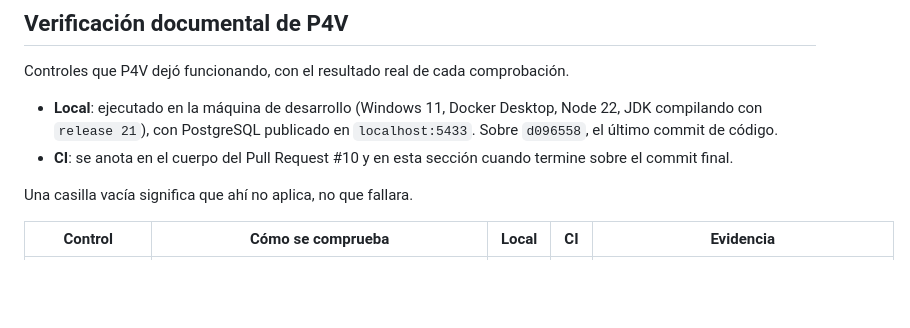
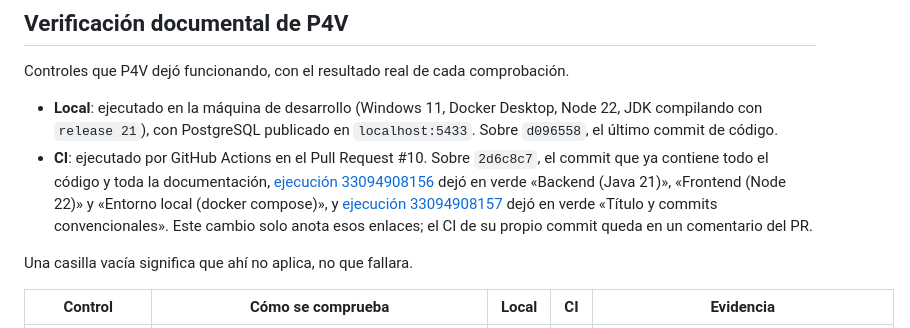
Before and after one commit to robertofabiot/moica-hackathon, a Markdown page: Docs/Dev/MatrizCumplimiento.md, the part around the change. GitHub-like rendering; blank space fills up the shorter version.

Commit message:
docs(dev): registrar el ci de p4v en la matriz

```diff
--- a/Docs/Dev/MatrizCumplimiento.md
+++ b/Docs/Dev/MatrizCumplimiento.md
@@ -475,8 +475,14 @@ Controles que P4V dejó funcionando, con el resultado real de cada comprobación
 - **Local**: ejecutado en la máquina de desarrollo (Windows 11, Docker Desktop,
   Node 22, JDK compilando con `release 21`), con PostgreSQL publicado en
   `localhost:5433`. Sobre `d096558`, el último commit de código.
-- **CI**: se anota en el cuerpo del Pull Request #10 y en esta sección cuando
-  termine sobre el commit final.
+- **CI**: ejecutado por GitHub Actions en el Pull Request #10. Sobre `2d6c8c7`,
+  el commit que ya contiene todo el código y toda la documentación,
+  [ejecución 33094908156](https://github.com/robertofabiot/moica-hackathon/actions/runs/33094908156)
+  dejó en verde «Backend (Java 21)», «Frontend (Node 22)» y «Entorno local
+  (docker compose)», y
+  [ejecución 33094908157](https://github.com/robertofabiot/moica-hackathon/actions/runs/33094908157)
+  dejó en verde «Título y commits convencionales». Este cambio solo anota esos
+  enlaces; el CI de su propio commit queda en un comentario del PR.
 
 Una casilla vacía significa que ahí no aplica, no que fallara.
 
```
